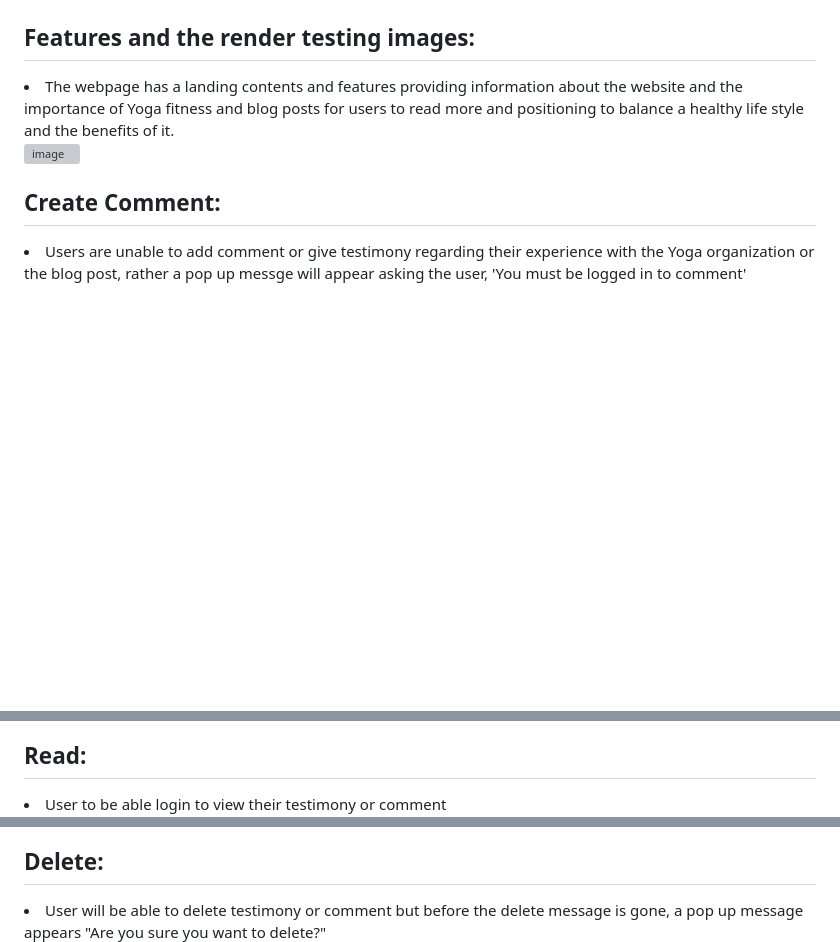
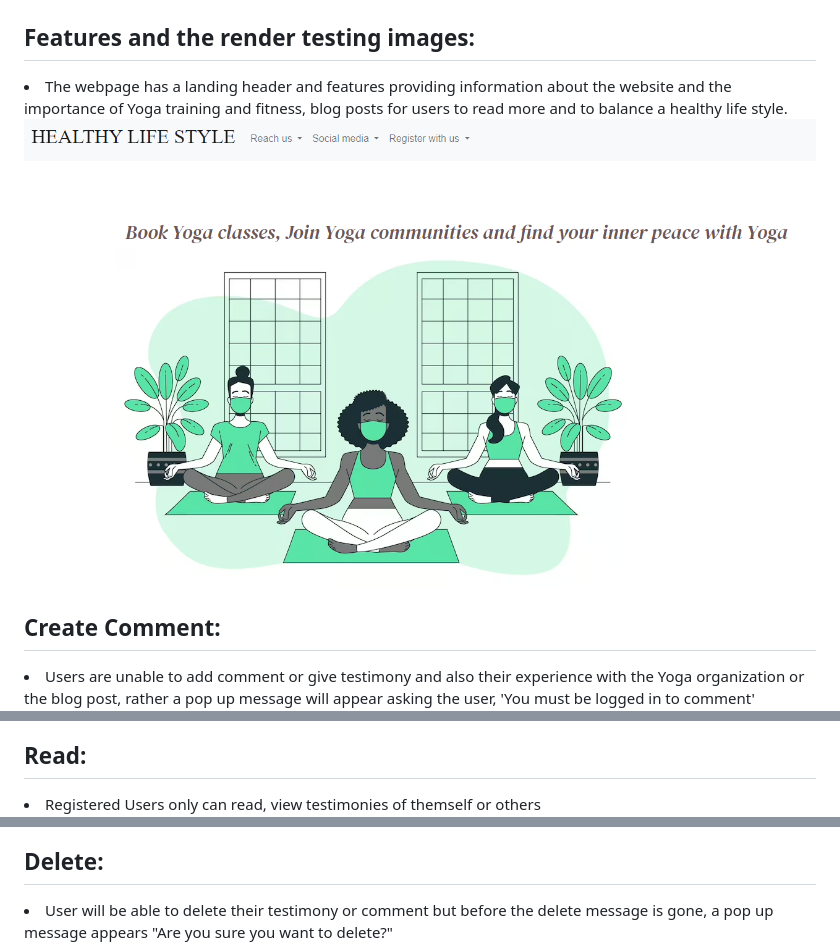
Before and after one commit to email2ify/My-Yoga, a Markdown page: README.md, 3 parts joined by grey strips. Rendered like a GitHub page; pictures changed too: static/images/landingpage2.PNG (added); blank space fills up the shorter version; grey boxes are pictures that could not be loaded.

Commit message:
add image and update landing image to readme file

```diff
--- a/README.md
+++ b/README.md
@@ -19,14 +19,14 @@ Yoga website is created with a Django functionality, bootstrap and HTML. The hea
 <li>To access the webpage using handy divices like smart phones, ipad etc </li>
 
 <h2><Strong>Features and the render testing images:</strong></h2>
-<li>The webpage has a landing contents and features providing information about the website and the importance of Yoga fitness and blog posts for users to read more and positioning to balance a healthy life style and the benefits of it.</li>
+<li>The webpage has a landing header and features providing information about the website and the importance of Yoga training and fitness, blog posts for users to read more and to balance a healthy life style.</li>
 
-![image](/static/images/IMG_7491.jpg)
+![image](/static/images/landingpage2.PNG)
 
 
 
 <h2><Strong>Create Comment:</strong></h2>
-<li>Users are unable to add comment or give testimony regarding their experience with the Yoga organization or the blog post, rather a pop up messge will appear asking the user, 'You must be logged in to comment' </li>
+<li>Users are unable to add comment or give testimony and also their experience with the Yoga organization or the blog post, rather a pop up message will appear asking the user, 'You must be logged in to comment' </li>
 
 ![image](/static/images/co1.PNG)
 
@@ -39,7 +39,7 @@ Yoga website is created with a Django functionality, bootstrap and HTML. The hea
 ![image](/static/images/create2.PNG)
 
 <h2><Strong>Read:</strong></h2>
-<li>User to be able login to view their testimony or comment</li>
+<li>Registered Users only can read, view testimonies of themself or others </li>
 
 ![image](/static/images/testi-create.PNG)
 
@@ -50,7 +50,7 @@ Yoga website is created with a Django functionality, bootstrap and HTML. The hea
 
 
 <h2><Strong>Delete:</strong></h2>
-<li>User will be able to delete testimony or comment but before the delete message is gone, a pop up message appears "Are you sure you want to delete?"</li>
+<li>User will be able to delete their testimony or comment but before the delete message is gone, a pop up message appears "Are you sure you want to delete?"</li>
 
 ![image](/static/images/delei.PNG)
 
```
Also changed, not shown: other parts of README.md (+9 -4 lines), 1 other file.
